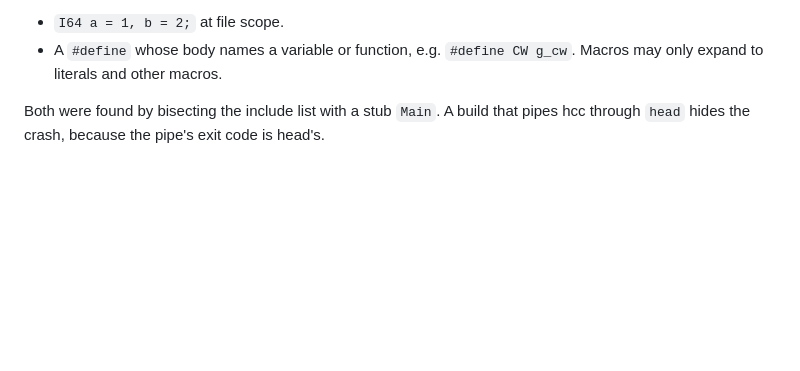
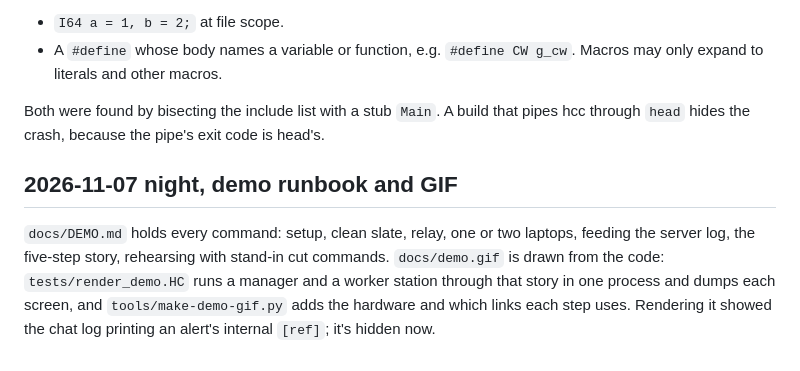
Before and after one commit to YatoVoid/ARK, a Markdown page: docs/DEVELOPMENT_LOG.md, the part around the change. Drawn GitHub-style; blank space fills up the shorter version.

```diff
--- a/docs/DEVELOPMENT_LOG.md
+++ b/docs/DEVELOPMENT_LOG.md
@@ -98,3 +98,7 @@ Two more hcc 0.0.15 crashes (segfault in the compiler, no message):
 - A `#define` whose body names a variable or function, e.g. `#define CW g_cw`. Macros may only expand to literals and other macros.
 
 Both were found by bisecting the include list with a stub `Main`. A build that pipes hcc through `head` hides the crash, because the pipe's exit code is head's.
+
+## 2026-11-07 night, demo runbook and GIF
+
+`docs/DEMO.md` holds every command: setup, clean slate, relay, one or two laptops, feeding the server log, the five-step story, rehearsing with stand-in cut commands. `docs/demo.gif` is drawn from the code: `tests/render_demo.HC` runs a manager and a worker station through that story in one process and dumps each screen, and `tools/make-demo-gif.py` adds the hardware and which links each step uses. Rendering it showed the chat log printing an alert's internal `[ref]`; it's hidden now.
```
Also changed, not shown: README.md (+5 -0 lines), docs/ARCHITECTURE.md (+1 -0 lines), docs/DEMO.md (added, +167 -0 lines), docs/demo.gif (added), 3 other files.
